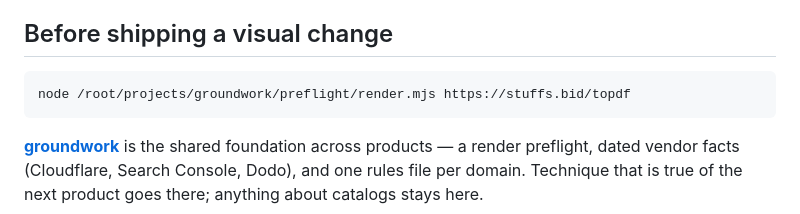
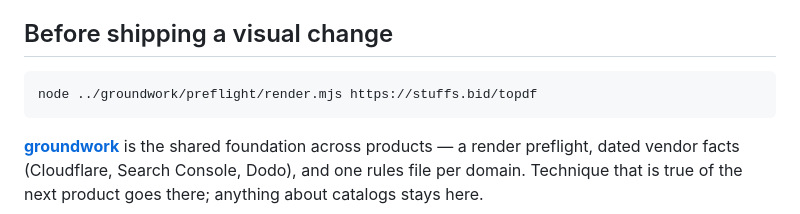
Before and after one commit to dave8172/excel-pdf-catalog, a Markdown page: CLAUDE.md, the part around the change. GitHub-like rendering.

Commit message:
Make the preflight path relative
This repo is public and the line carried an absolute /root/projects/... path:
it published the layout of one machine and was useless to anyone reading it
from anywhere else. The sibling-relative form is what the paragraph under it
already describes.

Co-Authored-By: Claude Opus 5 (1M context) <noreply@anthropic.com>
Claude-Session: https://claude.ai/code/session_01Sa5169APZKZrqTZgz6NTVY

````diff
--- a/CLAUDE.md
+++ b/CLAUDE.md
@@ -5,7 +5,7 @@
 ## Before shipping a visual change
 
 ```
-node /root/projects/groundwork/preflight/render.mjs https://stuffs.bid/topdf
+node ../groundwork/preflight/render.mjs https://stuffs.bid/topdf
 ```
 
 **[groundwork](../groundwork)** is the shared foundation across products — a render preflight, dated vendor facts (Cloudflare, Search Console, Dodo), and one rules file per domain. Technique that is true of the next product goes there; anything about catalogs stays here.
````
